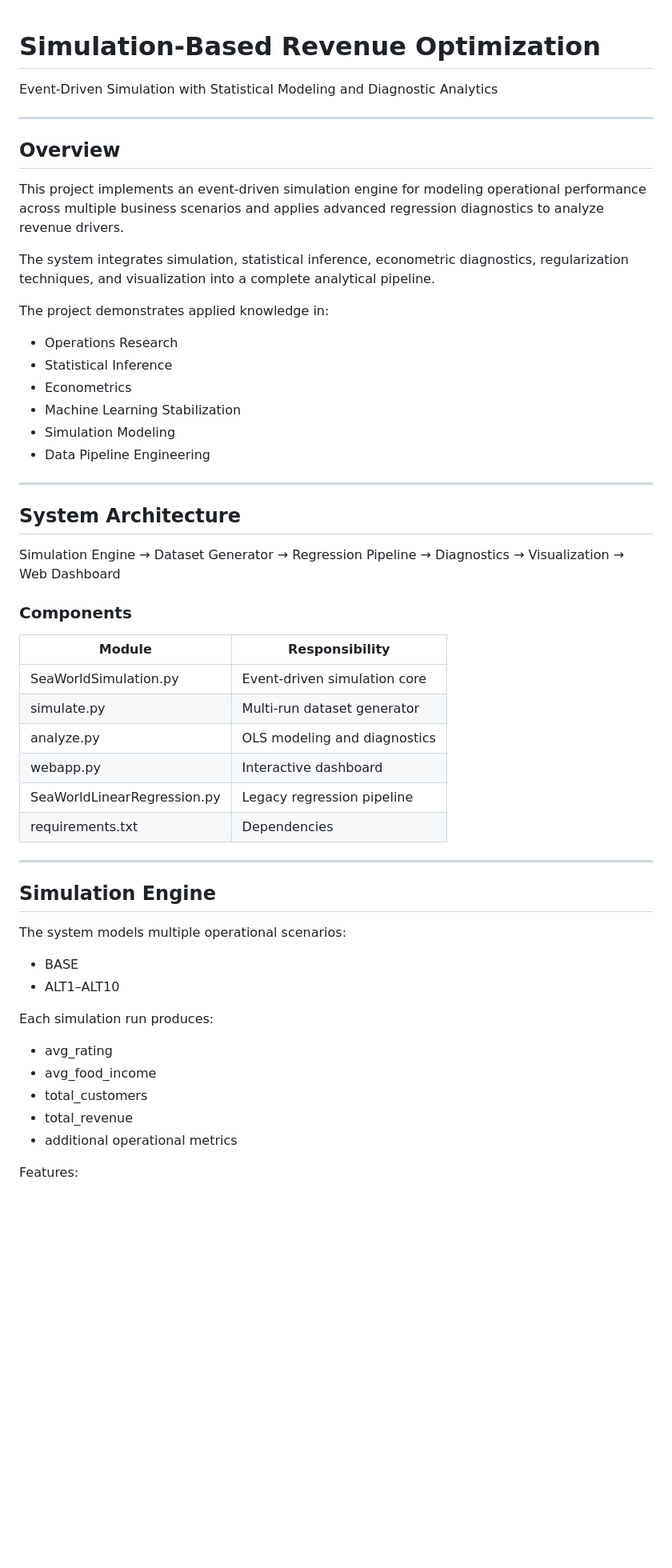
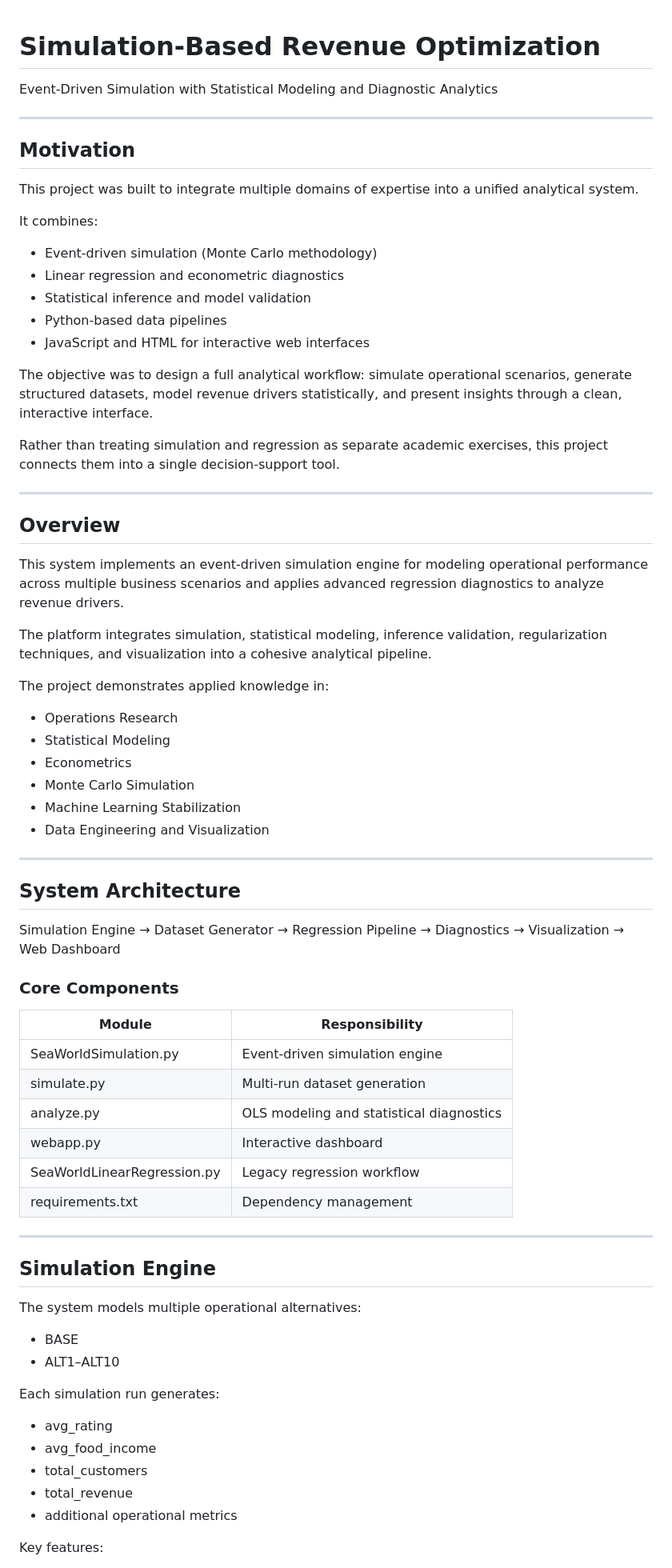
Before and after one commit to yoavne26-hub/simulation-analyses, a Markdown page: README.md, the part around one of its changes. Shown at 80% size. GitHub-like rendering; blank space fills up the shorter version.

Commit message:
Revise README with motivation and clarity improvements
Added motivation section and improved clarity throughout the README. Enhanced descriptions of components, features, and interface previews.

```diff
--- a/README.md
+++ b/README.md
@@ -3,20 +3,38 @@ Event-Driven Simulation with Statistical Modeling and Diagnostic Analytics
 
 ---
 
+## Motivation
+
+This project was built to integrate multiple domains of expertise into a unified analytical system.
+
+It combines:
+
+- Event-driven simulation (Monte Carlo methodology)
+- Linear regression and econometric diagnostics
+- Statistical inference and model validation
+- Python-based data pipelines
+- JavaScript and HTML for interactive web interfaces
+
+The objective was to design a full analytical workflow: simulate operational scenarios, generate structured datasets, model revenue drivers statistically, and present insights through a clean, interactive interface.
+
+Rather than treating simulation and regression as separate academic exercises, this project connects them into a single decision-support tool.
+
+---
+
 ## Overview
 
-This project implements an event-driven simulation engine for modeling operational performance across multiple business scenarios and applies advanced regression diagnostics to analyze revenue drivers.
+This system implements an event-driven simulation engine for modeling operational performance across multiple business scenarios and applies advanced regression diagnostics to analyze revenue drivers.
 
-The system integrates simulation, statistical inference, econometric diagnostics, regularization techniques, and visualization into a complete analytical pipeline.
+The platform integrates simulation, statistical modeling, inference validation, regularization techniques, and visualization into a cohesive analytical pipeline.
 
 The project demonstrates applied knowledge in:
 
 - Operations Research
-- Statistical Inference
+- Statistical Modeling
 - Econometrics
+- Monte Carlo Simulation
 - Machine Learning Stabilization
-- Simulation Modeling
-- Data Pipeline Engineering
+- Data Engineering and Visualization
 
 ---
 
@@ -24,27 +42,27 @@ The project demonstrates applied knowledge in:
 
 Simulation Engine → Dataset Generator → Regression Pipeline → Diagnostics → Visualization → Web Dashboard
 
-### Components
+### Core Components
 
 | Module | Responsibility |
 |--------|---------------|
-| SeaWorldSimulation.py | Event-driven simulation core |
-| simulate.py | Multi-run dataset generator |
-| analyze.py | OLS modeling and diagnostics |
+| SeaWorldSimulation.py | Event-driven simulation engine |
+| simulate.py | Multi-run dataset generation |
+| analyze.py | OLS modeling and statistical diagnostics |
 | webapp.py | Interactive dashboard |
-| SeaWorldLinearRegression.py | Legacy regression pipeline |
-| requirements.txt | Dependencies |
+| SeaWorldLinearRegression.py | Legacy regression workflow |
+| requirements.txt | Dependency management |
 
 ---
 
 ## Simulation Engine
 
-The system models multiple operational scenarios:
+The system models multiple operational alternatives:
 
 - BASE
 - ALT1–ALT10
 
-Each simulation run produces:
+Each simulation run generates:
 
 - avg_rating
 - avg_food_income
@@ -52,5 +70,5 @@ Each simulation run produces:
 - total_revenue
 - additional operational metrics
 
-Features:
+Key features:
 
```
Also changed, not shown: other parts of README.md (+85 -67 lines).
